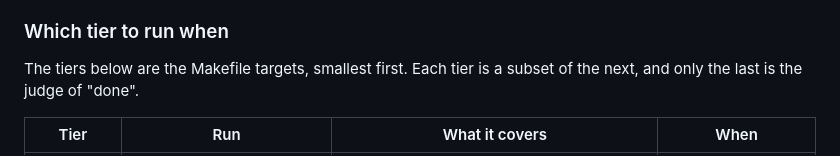
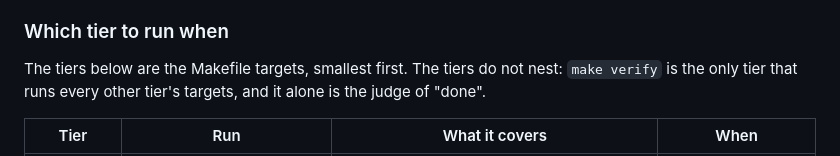
Before and after one commit to JuanSync7/project-keel, a Markdown page: docs/guides/dev-loops.md, the part around one of its changes. Rendered like a GitHub page.

```diff
--- a/docs/guides/dev-loops.md
+++ b/docs/guides/dev-loops.md
@@ -89,8 +89,9 @@ the exit code, always (see the deterministic-checks catalogue:
 
 ### Which tier to run when
 
-The tiers below are the Makefile targets, smallest first. Each tier is a subset
-of the next, and only the last is the judge of "done".
+The tiers below are the Makefile targets, smallest first. The tiers do not
+nest: `make verify` is the only tier that runs every other tier's targets, and
+it alone is the judge of "done".
 
 | Tier | Run | What it covers | When |
 |---|---|---|---|
```
Also changed, not shown: other parts of docs/guides/dev-loops.md (+1 -1 lines), CHANGELOG.md (+4 -2 lines).
